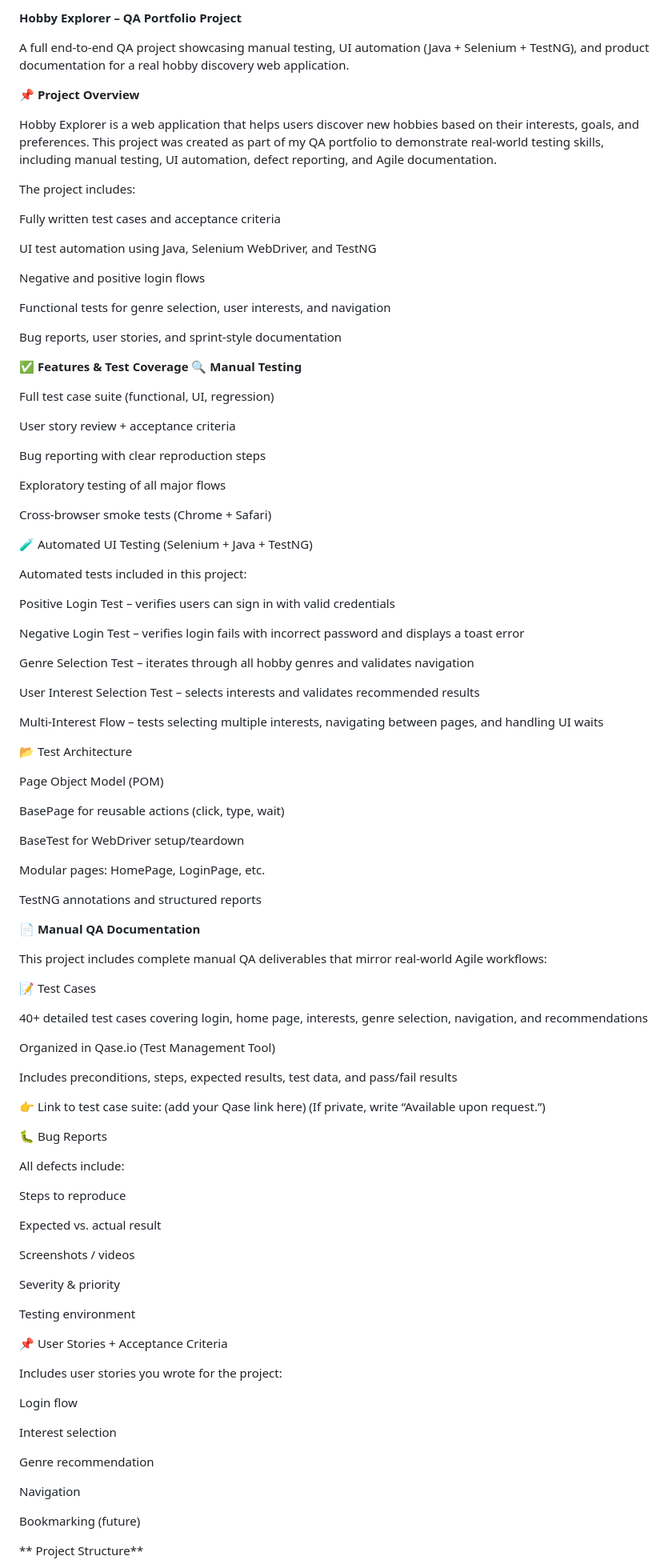
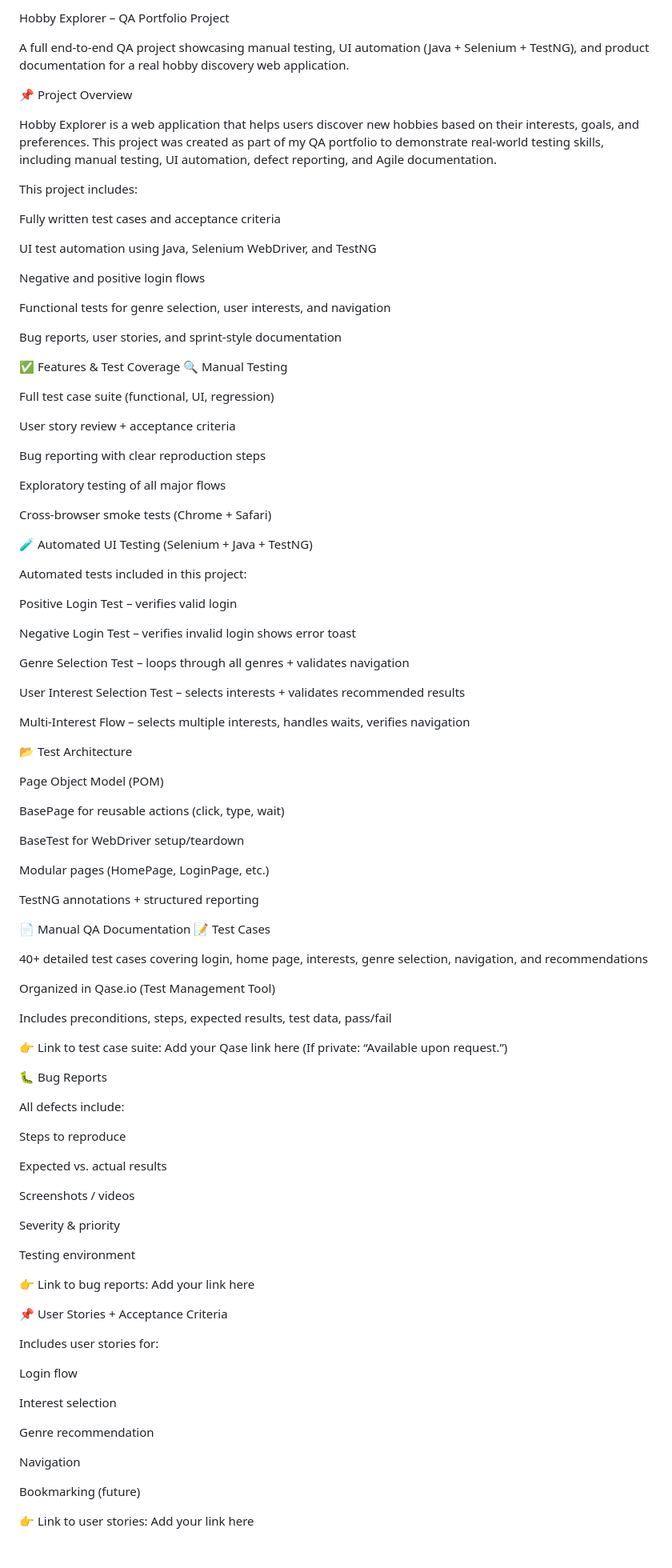
Before and after one commit to furulipa1/Hobby--Explorer, a Markdown page: README.md, the part around the change printed below. Shown: that part at 80% size. GitHub-like rendering; blank space fills up the shorter version.

```diff
--- a/README.md
+++ b/README.md
@@ -1,13 +1,13 @@
-**Hobby Explorer – QA Portfolio Project**
+Hobby Explorer – QA Portfolio Project
 
 A full end-to-end QA project showcasing manual testing, UI automation (Java + Selenium + TestNG), and product documentation for a real hobby discovery web application.
 
+📌 Project Overview
 
-**📌 Project Overview**
+Hobby Explorer is a web application that helps users discover new hobbies based on their interests, goals, and preferences.
+This project was created as part of my QA portfolio to demonstrate real-world testing skills, including manual testing, UI automation, defect reporting, and Agile documentation.
 
-Hobby Explorer is a web application that helps users discover new hobbies based on their interests, goals, and preferences. This project was created as part of my QA portfolio to demonstrate real-world testing skills, including manual testing, UI automation, defect reporting, and Agile documentation.
-
-The project includes:
+This project includes:
 
 Fully written test cases and acceptance criteria
 
@@ -19,9 +19,8 @@ Functional tests for genre selection, user interests, and navigation
 
 Bug reports, user stories, and sprint-style documentation
 
-
-**✅ Features & Test Coverage
-🔍 Manual Testing**
+✅ Features & Test Coverage
+🔍 Manual Testing
 
 Full test case suite (functional, UI, regression)
 
@@ -37,15 +36,15 @@ Cross-browser smoke tests (Chrome + Safari)
 
 Automated tests included in this project:
 
-Positive Login Test – verifies users can sign in with valid credentials
+Positive Login Test – verifies valid login
 
-Negative Login Test – verifies login fails with incorrect password and displays a toast error
+Negative Login Test – verifies invalid login shows error toast
 
-Genre Selection Test – iterates through all hobby genres and validates navigation
+Genre Selection Test – loops through all genres + validates navigation
 
-User Interest Selection Test – selects interests and validates recommended results
+User Interest Selection Test – selects interests + validates recommended results
 
-Multi-Interest Flow – tests selecting multiple interests, navigating between pages, and handling UI waits
+Multi-Interest Flow – selects multiple interests, handles waits, verifies navigation
 
 📂 Test Architecture
 
@@ -55,25 +54,21 @@ BasePage for reusable actions (click, type, wait)
 
 BaseTest for WebDriver setup/teardown
 
-Modular pages: HomePage, LoginPage, etc.
+Modular pages (HomePage, LoginPage, etc.)
 
-TestNG annotations and structured reports
+TestNG annotations + structured reporting
 
-
-**📄 Manual QA Documentation**
-
-This project includes complete manual QA deliverables that mirror real-world Agile workflows:
-
+📄 Manual QA Documentation
 📝 Test Cases
 
 40+ detailed test cases covering login, home page, interests, genre selection, navigation, and recommendations
 
 Organized in Qase.io (Test Management Tool)
 
-Includes preconditions, steps, expected results, test data, and pass/fail results
+Includes preconditions, steps, expected results, test data, pass/fail
 
-👉 Link to test case suite: (add your Qase link here)
-(If private, write “Available upon request.”)
+👉 Link to test case suite: Add your Qase link here
+(If private: “Available upon request.”)
 
 🐛 Bug Reports
 
@@ -81,7 +76,7 @@ All defects include:
 
 Steps to reproduce
 
-Expected vs. actual result
+Expected vs. actual results
 
 Screenshots / videos
 
@@ -89,11 +84,11 @@ Severity & priority
 
 Testing environment
 
-
+👉 Link to bug reports: Add your link here
 
 📌 User Stories + Acceptance Criteria
 
-Includes user stories you wrote for the project:
+Includes user stories for:
 
 Login flow
 
@@ -105,6 +100,5 @@ Navigation
 
 Bookmarking (future)
 
-**
-Project Structure**
+👉 Link to user stories: Add your link here
 
```
Also changed, not shown: other parts of README.md (+19 -47 lines).
